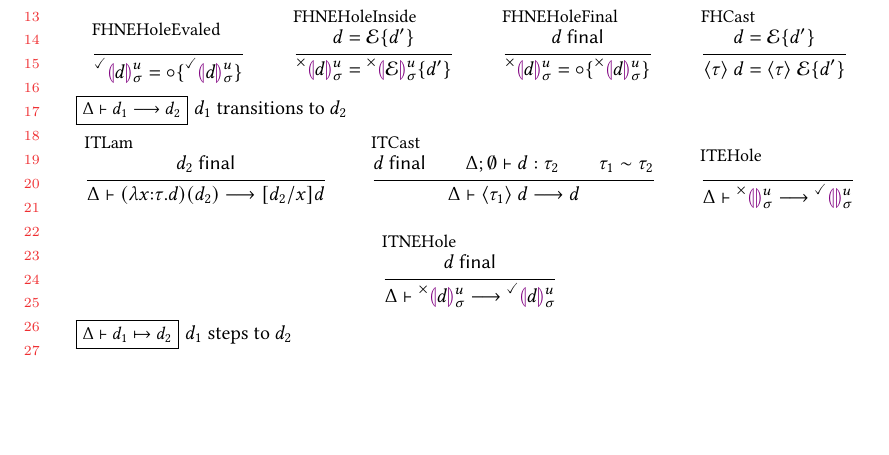
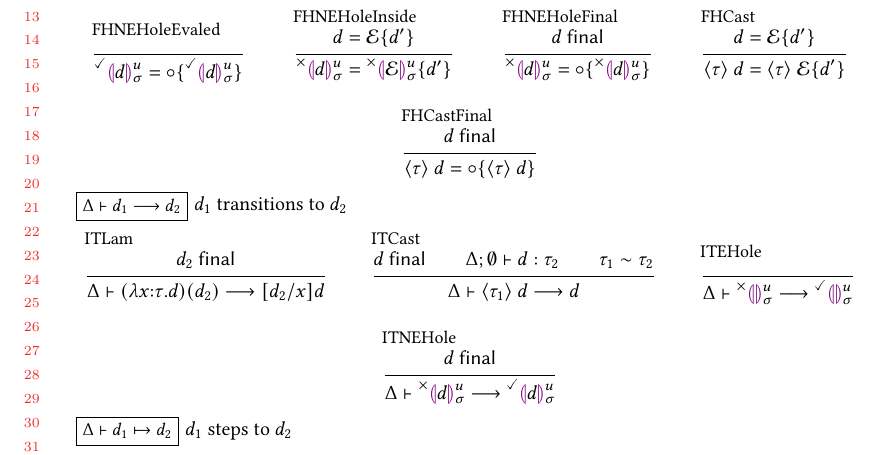
Before and after one commit to hazelgrove/hazelnut-dynamics-paper, a LaTeX paper (hazelnut-dynamics.tex, which reads calculus.tex): part of page 7 of 9, cut so that both start at the same text, the shorter picture padded with empty space. Compiled offline with pdfLaTeX.

Commit message:
missing? FHCastFinal rule

```diff
--- a/calculus.tex
+++ b/calculus.tex
@@ -677,6 +677,12 @@ hole in $\evalctx$ with $d'$}
 }{
   \selectEvalCtx{\dcast{\htau}{d}}{\dcast{\htau}{\evalctx}}{d'}
 }
+
+\inferrule[FHCastFinal]{
+  \isFinal{d}
+}{
+  \selectEvalCtx{\dcast{\htau}{d}}{\evalhole}{\dcast{\htau}{d}}
+}
 \end{mathpar}
 
 
```
